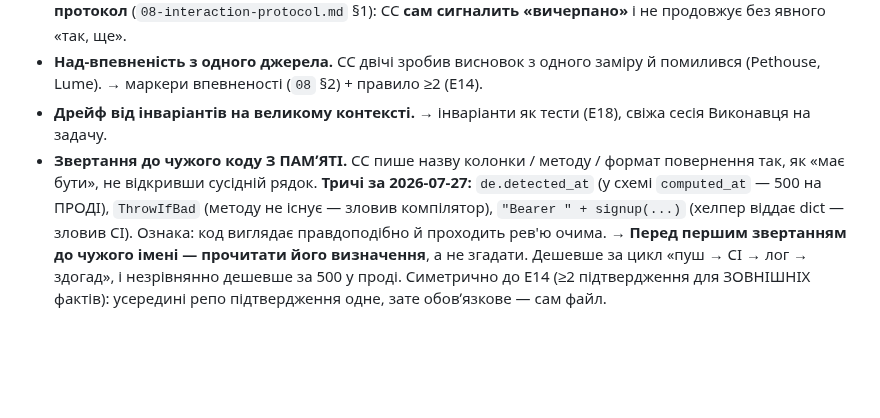
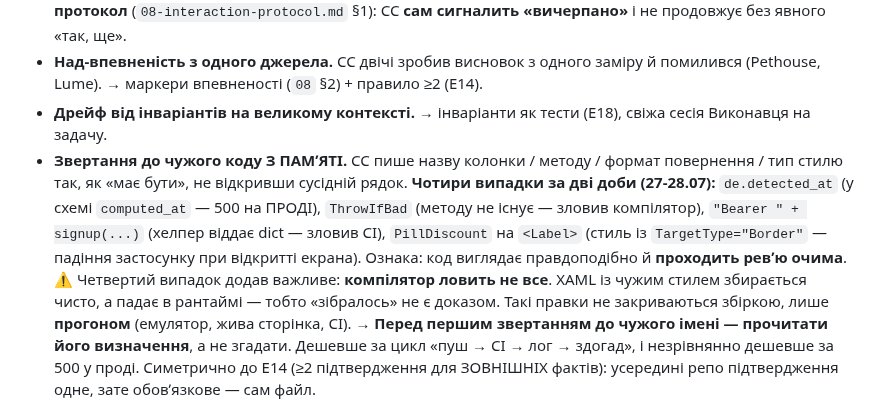
Before and after one commit to MainDevTools/hapay, a Markdown page: workflow/02-invariants.md, the part around the change. Drawn GitHub-style; blank space fills up the shorter version.

```diff
--- a/workflow/02-invariants.md
+++ b/workflow/02-invariants.md
@@ -44,10 +44,15 @@
 - **Над-впевненість з одного джерела.** CC двічі зробив висновок з одного заміру й помилився (Pethouse, Lume). → маркери впевненості (`08` §2) + правило ≥2 (E14).
 - **Дрейф від інваріантів на великому контексті.** → інваріанти як тести (E18), свіжа сесія Виконавця на задачу.
 - **Звертання до чужого коду З ПАМʼЯТІ.** CC пише назву колонки / методу / формат
-  повернення так, як «має бути», не відкривши сусідній рядок. **Тричі за 2026-07-27:**
-  `de.detected_at` (у схемі `computed_at` — 500 на ПРОДІ), `ThrowIfBad` (методу не
-  існує — зловив компілятор), `"Bearer " + signup(...)` (хелпер віддає dict — зловив
-  CI). Ознака: код виглядає правдоподібно й проходить рев'ю очима.
+  повернення / тип стилю так, як «має бути», не відкривши сусідній рядок. **Чотири
+  випадки за дві доби (27-28.07):** `de.detected_at` (у схемі `computed_at` — 500 на
+  ПРОДІ), `ThrowIfBad` (методу не існує — зловив компілятор), `"Bearer " + signup(...)`
+  (хелпер віддає dict — зловив CI), `PillDiscount` на `<Label>` (стиль із
+  `TargetType="Border"` — падіння застосунку при відкритті екрана).
+  Ознака: код виглядає правдоподібно й **проходить ревʼю очима**.
+  ⚠ Четвертий випадок додав важливе: **компілятор ловить не все**. XAML із чужим
+  стилем збирається чисто, а падає в рантаймі — тобто «зібралось» не є доказом. Такі
+  правки не закриваються збіркою, лише **прогоном** (емулятор, жива сторінка, CI).
   → **Перед першим звертанням до чужого імені — прочитати його визначення**, а не
   згадати. Дешевше за цикл «пуш → CI → лог → здогад», і незрівнянно дешевше за 500 у
   проді. Симетрично до E14 (≥2 підтвердження для ЗОВНІШНІХ фактів): усередині репо
```
Also changed, not shown: workflow/04-captain-log.md (+26 -5 lines).
